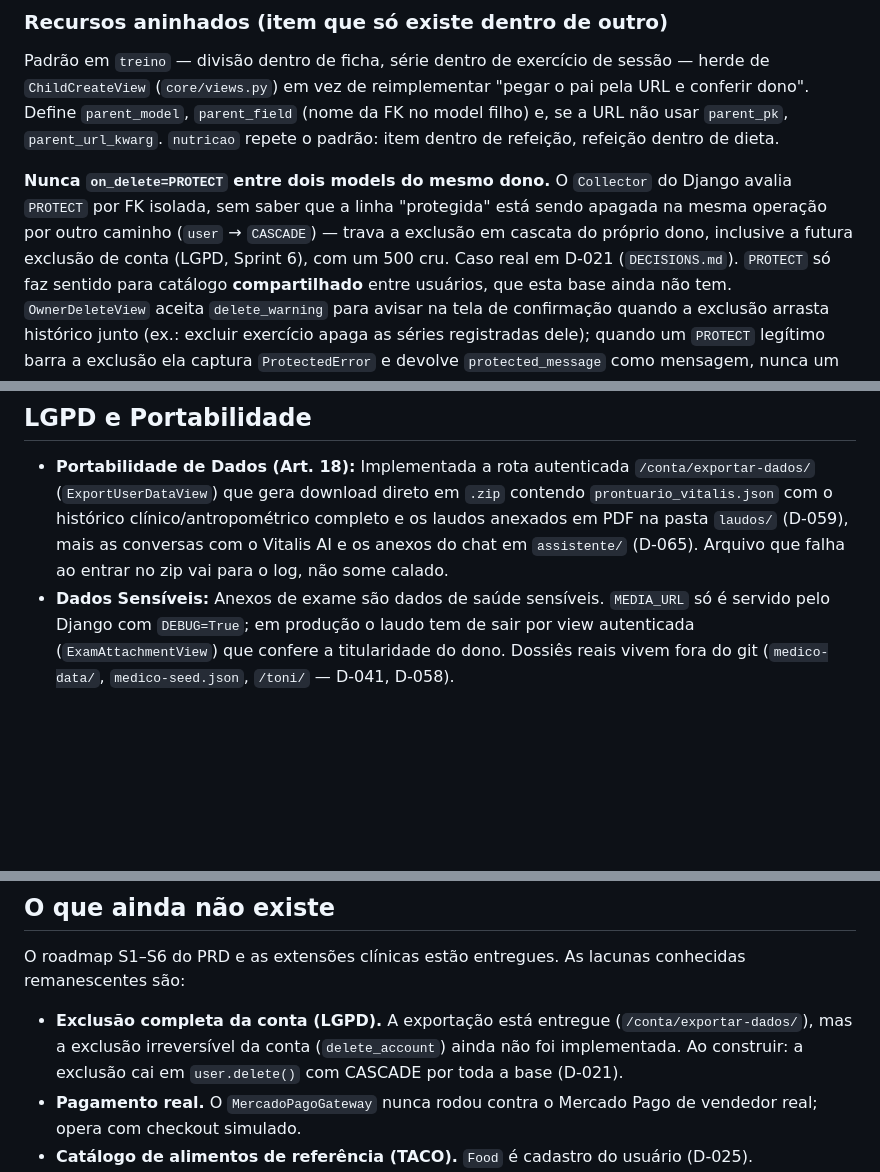
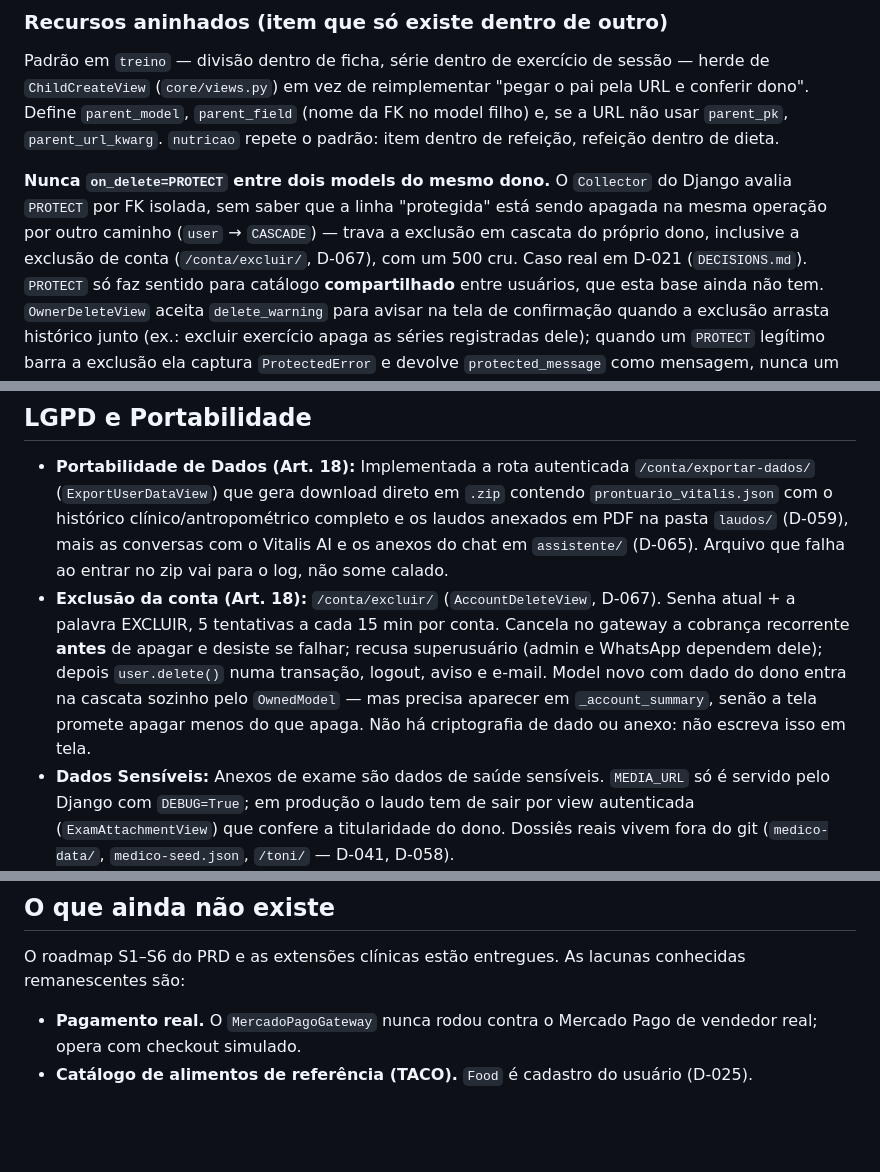
Before and after one commit to elvertoni/vitalis, a Markdown page: CLAUDE.md, 3 parts joined by grey strips. GitHub-like rendering; blank space fills up the shorter version.

```diff
--- a/CLAUDE.md
+++ b/CLAUDE.md
@@ -195,7 +195,7 @@ dentro de dieta.
 **Nunca `on_delete=PROTECT` entre dois models do mesmo dono.** O `Collector` do Django avalia
 `PROTECT` por FK isolada, sem saber que a linha "protegida" está sendo apagada na mesma
 operação por outro caminho (`user` → `CASCADE`) — trava a exclusão em cascata do próprio
-dono, inclusive a futura exclusão de conta (LGPD, Sprint 6), com um 500 cru. Caso real em
+dono, inclusive a exclusão de conta (`/conta/excluir/`, D-067), com um 500 cru. Caso real em
 D-021 (`DECISIONS.md`). `PROTECT` só faz sentido para catálogo **compartilhado** entre
 usuários, que esta base ainda não tem. `OwnerDeleteView` aceita `delete_warning` para avisar
 na tela de confirmação quando a exclusão arrasta histórico junto (ex.: excluir exercício
@@ -537,6 +537,13 @@ UI) ativa a assinatura sem cobrança — não confunda com pagamento real funcio
 ## LGPD e Portabilidade
 
 - **Portabilidade de Dados (Art. 18):** Implementada a rota autenticada `/conta/exportar-dados/` (`ExportUserDataView`) que gera download direto em `.zip` contendo `prontuario_vitalis.json` com o histórico clínico/antropométrico completo e os laudos anexados em PDF na pasta `laudos/` (D-059), mais as conversas com o Vitalis AI e os anexos do chat em `assistente/` (D-065). Arquivo que falha ao entrar no zip vai para o log, não some calado.
+- **Exclusão da conta (Art. 18):** `/conta/excluir/` (`AccountDeleteView`, D-067). Senha atual +
+  a palavra EXCLUIR, 5 tentativas a cada 15 min por conta. Cancela no gateway a cobrança
+  recorrente **antes** de apagar e desiste se falhar; recusa superusuário (admin e WhatsApp
+  dependem dele); depois `user.delete()` numa transação, logout, aviso e e-mail. Model novo com
+  dado do dono entra na cascata sozinho pelo `OwnedModel` — mas precisa aparecer em
+  `_account_summary`, senão a tela promete apagar menos do que apaga. Não há criptografia de
+  dado ou anexo: não escreva isso em tela.
 - **Dados Sensíveis:** Anexos de exame são dados de saúde sensíveis. `MEDIA_URL` só é servido pelo Django com `DEBUG=True`; em produção o laudo tem de sair por view autenticada (`ExamAttachmentView`) que confere a titularidade do dono. Dossiês reais vivem fora do git (`medico-data/`, `medico-seed.json`, `/toni/` — D-041, D-058).
 
 ## Módulos Clínicos Recentes
@@ -617,8 +624,6 @@ consumido pelo `<script>` de `templates/assistente/chat.html`.
 ## O que ainda não existe
 
 O roadmap S1–S6 do PRD e as extensões clínicas estão entregues. As lacunas conhecidas remanescentes são:
-
-- **Exclusão completa da conta (LGPD).** A exportação está entregue (`/conta/exportar-dados/`), mas a exclusão irreversível da conta (`delete_account`) ainda não foi implementada. Ao construir: a exclusão cai em `user.delete()` com CASCADE por toda a base (D-021).
 - **Pagamento real.** O `MercadoPagoGateway` nunca rodou contra o Mercado Pago de vendedor real; opera com checkout simulado.
 - **Catálogo de alimentos de referência (TACO).** `Food` é cadastro do usuário (D-025).
 - **Lembrete automático de treino.** Decisão explícita de não ter (D-027).
```
Also changed, not shown: AGENTS.md (+2 -2 lines), DECISIONS.md (+23 -0 lines).
